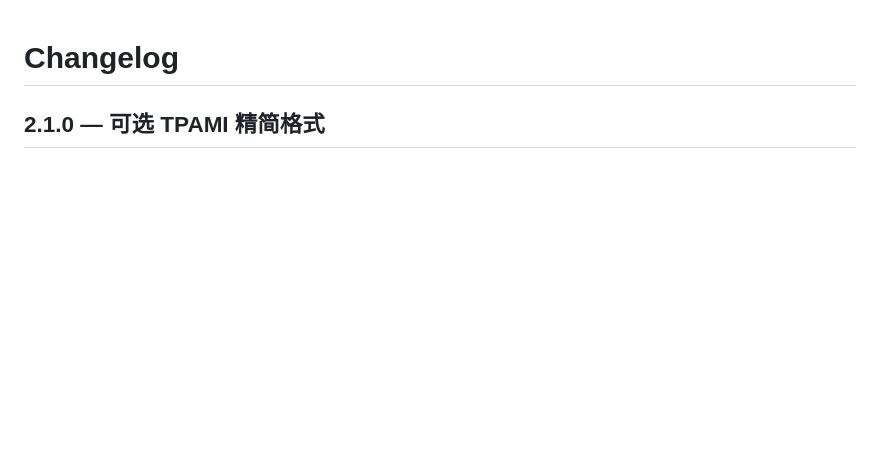
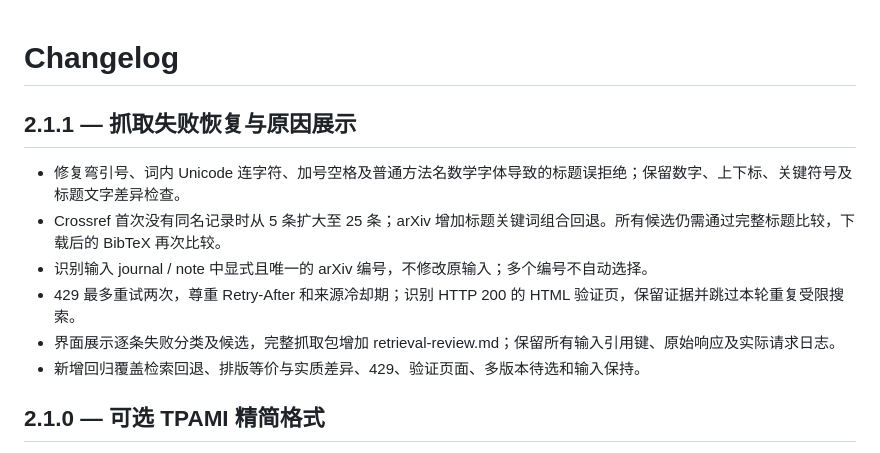
Before and after one commit to ylwhxht/bibtex-fetch, a Markdown page: CHANGELOG.md, the part around the change. GitHub-like rendering; blank space fills up the shorter version.

Commit message:
Document retrieval recovery and diagnostics in 2.1.1 [skip ci]

```diff
--- a/CHANGELOG.md
+++ b/CHANGELOG.md
@@ -1,4 +1,13 @@
 # Changelog
+
+## 2.1.1 — 抓取失败恢复与原因展示
+
+- 修复弯引号、词内 Unicode 连字符、加号空格及普通方法名数学字体导致的标题误拒绝；保留数字、上下标、关键符号及标题文字差异检查。
+- Crossref 首次没有同名记录时从 5 条扩大至 25 条；arXiv 增加标题关键词组合回退。所有候选仍需通过完整标题比较，下载后的 BibTeX 再次比较。
+- 识别输入 journal / note 中显式且唯一的 arXiv 编号，不修改原输入；多个编号不自动选择。
+- 429 最多重试两次，尊重 Retry-After 和来源冷却期；识别 HTTP 200 的 HTML 验证页，保留证据并跳过本轮重复受限搜索。
+- 界面展示逐条失败分类及候选，完整抓取包增加 retrieval-review.md；保留所有输入引用键、原始响应及实际请求日志。
+- 新增回归覆盖检索回退、排版等价与实质差异、429、验证页面、多版本待选和输入保持。
 
 ## 2.1.0 — 可选 TPAMI 精简格式
 
```
Also changed, not shown: README.en.md (+1 -0 lines), README.md (+1 -0 lines).
